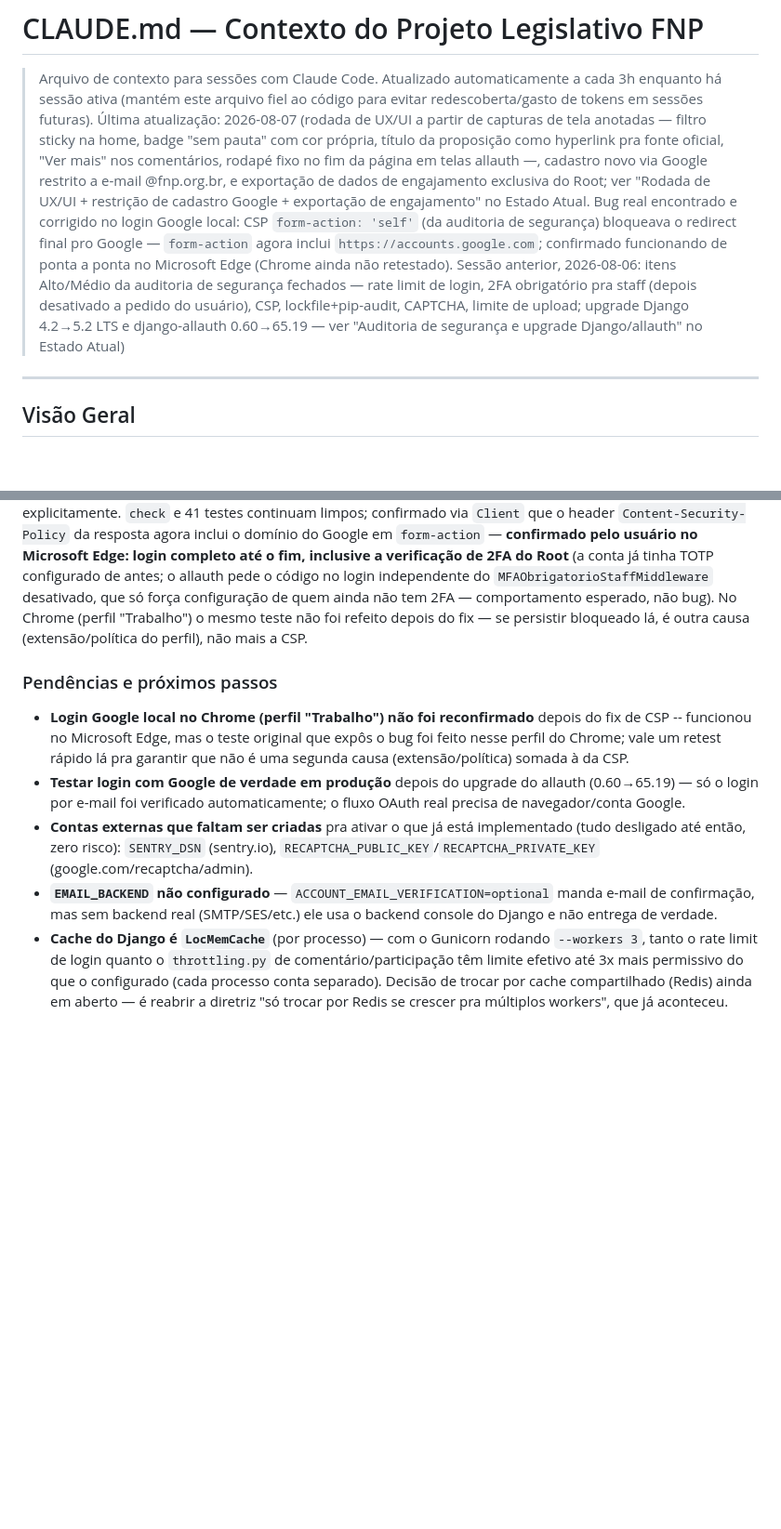
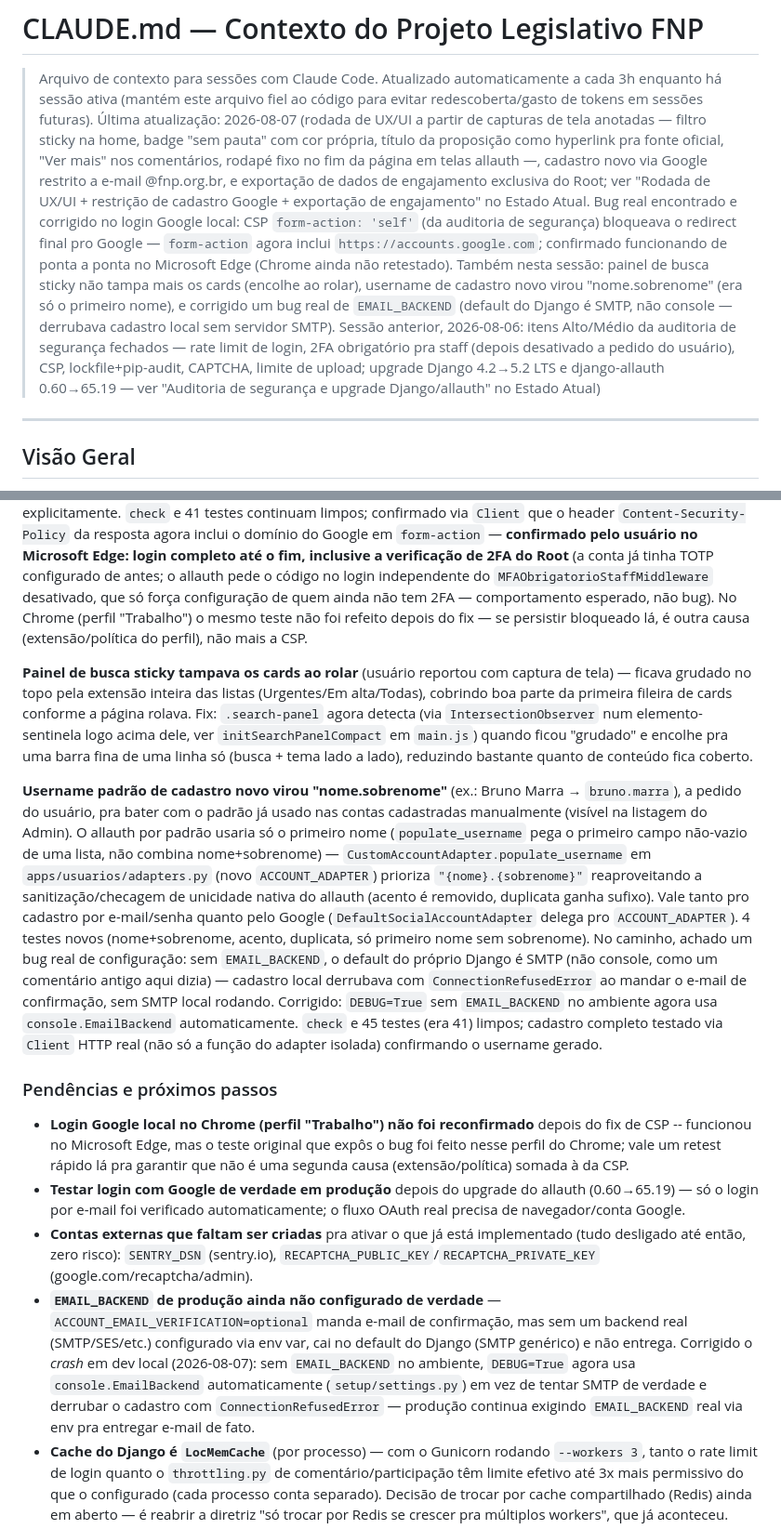
Before and after one commit to brunofnp/legislativo-fnp, a Markdown page: CLAUDE.md, 2 parts joined by grey strips. Shown at 93% size. GitHub-like rendering; blank space fills up the shorter version.

Commit message:
docs: documenta fix do painel sticky, username padrao e bug do EMAIL_BACKEND

```diff
--- a/CLAUDE.md
+++ b/CLAUDE.md
@@ -1,7 +1,7 @@
 # CLAUDE.md — Contexto do Projeto Legislativo FNP
 
 > Arquivo de contexto para sessões com Claude Code. Atualizado automaticamente a cada 3h enquanto há sessão ativa (mantém este arquivo fiel ao código para evitar redescoberta/gasto de tokens em sessões futuras).
-> Última atualização: 2026-08-07 (rodada de UX/UI a partir de capturas de tela anotadas — filtro sticky na home, badge "sem pauta" com cor própria, título da proposição como hyperlink pra fonte oficial, "Ver mais" nos comentários, rodapé fixo no fim da página em telas allauth —, cadastro novo via Google restrito a e-mail @fnp.org.br, e exportação de dados de engajamento exclusiva do Root; ver "Rodada de UX/UI + restrição de cadastro Google + exportação de engajamento" no Estado Atual. Bug real encontrado e corrigido no login Google local: CSP `form-action: 'self'` (da auditoria de segurança) bloqueava o redirect final pro Google — `form-action` agora inclui `https://accounts.google.com`; confirmado funcionando de ponta a ponta no Microsoft Edge (Chrome ainda não retestado). Sessão anterior, 2026-08-06: itens Alto/Médio da auditoria de segurança fechados — rate limit de login, 2FA obrigatório pra staff (depois desativado a pedido do usuário), CSP, lockfile+pip-audit, CAPTCHA, limite de upload; upgrade Django 4.2→5.2 LTS e django-allauth 0.60→65.19 — ver "Auditoria de segurança e upgrade Django/allauth" no Estado Atual)
+> Última atualização: 2026-08-07 (rodada de UX/UI a partir de capturas de tela anotadas — filtro sticky na home, badge "sem pauta" com cor própria, título da proposição como hyperlink pra fonte oficial, "Ver mais" nos comentários, rodapé fixo no fim da página em telas allauth —, cadastro novo via Google restrito a e-mail @fnp.org.br, e exportação de dados de engajamento exclusiva do Root; ver "Rodada de UX/UI + restrição de cadastro Google + exportação de engajamento" no Estado Atual. Bug real encontrado e corrigido no login Google local: CSP `form-action: 'self'` (da auditoria de segurança) bloqueava o redirect final pro Google — `form-action` agora inclui `https://accounts.google.com`; confirmado funcionando de ponta a ponta no Microsoft Edge (Chrome ainda não retestado). Também nesta sessão: painel de busca sticky não tampa mais os cards (encolhe ao rolar), username de cadastro novo virou "nome.sobrenome" (era só o primeiro nome), e corrigido um bug real de `EMAIL_BACKEND` (default do Django é SMTP, não console — derrubava cadastro local sem servidor SMTP). Sessão anterior, 2026-08-06: itens Alto/Médio da auditoria de segurança fechados — rate limit de login, 2FA obrigatório pra staff (depois desativado a pedido do usuário), CSP, lockfile+pip-audit, CAPTCHA, limite de upload; upgrade Django 4.2→5.2 LTS e django-allauth 0.60→65.19 — ver "Auditoria de segurança e upgrade Django/allauth" no Estado Atual)
 
 ---
 
@@ -614,6 +614,35 @@ bug). No Chrome (perfil "Trabalho") o mesmo teste não foi refeito depois
 do fix — se persistir bloqueado lá, é outra causa (extensão/política do
 perfil), não mais a CSP.
 
+**Painel de busca sticky tampava os cards ao rolar** (usuário reportou
+com captura de tela) — ficava grudado no topo pela extensão inteira das
+listas (Urgentes/Em alta/Todas), cobrindo boa parte da primeira fileira
+de cards conforme a página rolava. Fix: `.search-panel` agora detecta
+(via `IntersectionObserver` num elemento-sentinela logo acima dele, ver
+`initSearchPanelCompact` em `main.js`) quando ficou "grudado" e encolhe
+pra uma barra fina de uma linha só (busca + tema lado a lado), reduzindo
+bastante quanto de conteúdo fica coberto.
+
+**Username padrão de cadastro novo virou "nome.sobrenome"** (ex.: Bruno
+Marra → `bruno.marra`), a pedido do usuário, pra bater com o padrão já
+usado nas contas cadastradas manualmente (visível na listagem do Admin).
+O allauth por padrão usaria só o primeiro nome (`populate_username`
+pega o primeiro campo não-vazio de uma lista, não combina nome+sobrenome)
+— `CustomAccountAdapter.populate_username` em `apps/usuarios/adapters.py`
+(novo `ACCOUNT_ADAPTER`) prioriza `"{nome}.{sobrenome}"` reaproveitando a
+sanitização/checagem de unicidade nativa do allauth (acento é removido,
+duplicata ganha sufixo). Vale tanto pro cadastro por e-mail/senha quanto
+pelo Google (`DefaultSocialAccountAdapter` delega pro `ACCOUNT_ADAPTER`).
+4 testes novos (nome+sobrenome, acento, duplicata, só primeiro nome sem
+sobrenome). No caminho, achado um bug real de configuração: sem
+`EMAIL_BACKEND`, o default do próprio Django é SMTP (não console, como
+um comentário antigo aqui dizia) — cadastro local derrubava com
+`ConnectionRefusedError` ao mandar o e-mail de confirmação, sem SMTP
+local rodando. Corrigido: `DEBUG=True` sem `EMAIL_BACKEND` no ambiente
+agora usa `console.EmailBackend` automaticamente. `check` e 45 testes
+(era 41) limpos; cadastro completo testado via `Client` HTTP real
+(não só a função do adapter isolada) confirmando o username gerado.
+
 ### Pendências e próximos passos
 
 - **Login Google local no Chrome (perfil "Trabalho") não foi reconfirmado**
@@ -628,9 +657,15 @@ perfil), não mais a CSP.
   implementado (tudo desligado até então, zero risco): `SENTRY_DSN`
   (sentry.io), `RECAPTCHA_PUBLIC_KEY`/`RECAPTCHA_PRIVATE_KEY`
   (google.com/recaptcha/admin).
-- **`EMAIL_BACKEND` não configurado** — `ACCOUNT_EMAIL_VERIFICATION=optional`
-  manda e-mail de confirmação, mas sem backend real (SMTP/SES/etc.) ele
-  usa o backend console do Django e não entrega de verdade.
+- **`EMAIL_BACKEND` de produção ainda não configurado de verdade** —
+  `ACCOUNT_EMAIL_VERIFICATION=optional` manda e-mail de confirmação, mas
+  sem um backend real (SMTP/SES/etc.) configurado via env var, cai no
+  default do Django (SMTP genérico) e não entrega. Corrigido o *crash* em
+  dev local (2026-08-07): sem `EMAIL_BACKEND` no ambiente, `DEBUG=True`
+  agora usa `console.EmailBackend` automaticamente (`setup/settings.py`)
+  em vez de tentar SMTP de verdade e derrubar o cadastro com
+  `ConnectionRefusedError` — produção continua exigindo `EMAIL_BACKEND`
+  real via env pra entregar e-mail de fato.
 - **Cache do Django é `LocMemCache`** (por processo) — com o Gunicorn
   rodando `--workers 3`, tanto o rate limit de login quanto o
   `throttling.py` de comentário/participação têm limite efetivo até 3x
```
